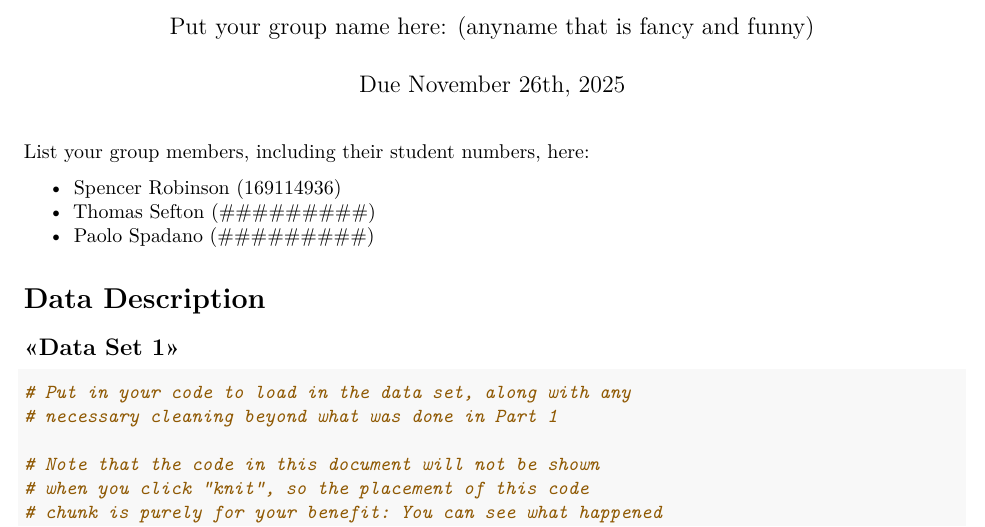
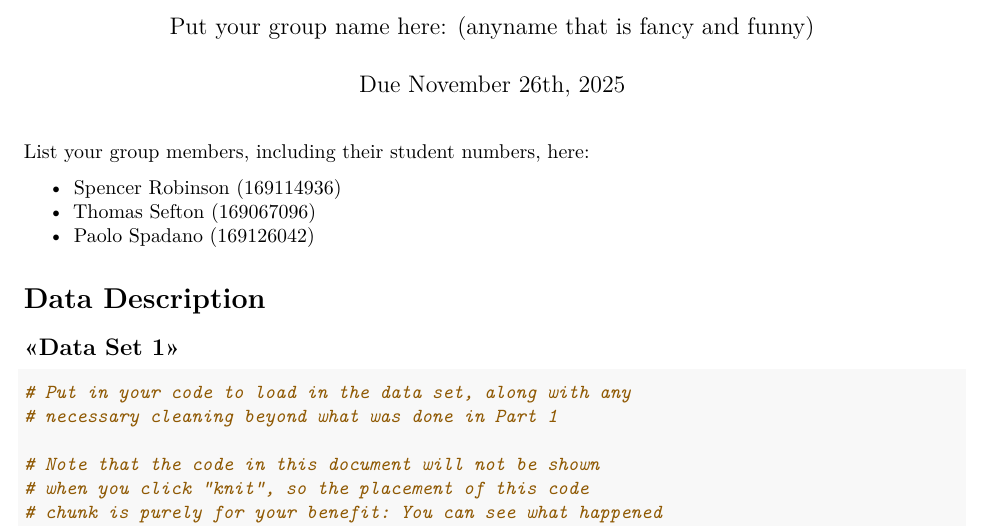
Before and after one commit to SkandianRanger7/data100-final-assignment, an R Markdown document (DATA100Assignment3PartII_Final_Report_Template.Rmd): part of page 1 of 3, cut so that both start at the same text. Rendered offline with R 4.5, knitr and Pandoc, then LaTeX, with nearby package versions.

Commit message:
Added student numbers

```diff
--- a/DATA100Assignment3PartII_Final_Report_Template.Rmd
+++ b/DATA100Assignment3PartII_Final_Report_Template.Rmd
@@ -9,8 +9,8 @@ output: pdf_document
 List your group members, including their student numbers, here:
 
 -   Spencer Robinson (169114936)
--   Thomas Sefton (\#########)
--   Paolo Spadano (\#########)
+-   Thomas Sefton (169067096)
+-   Paolo Spadano (169126042)
 
 
 # Data Description
```
